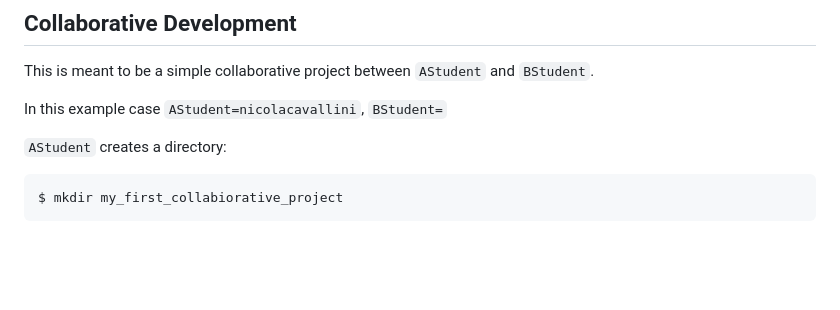
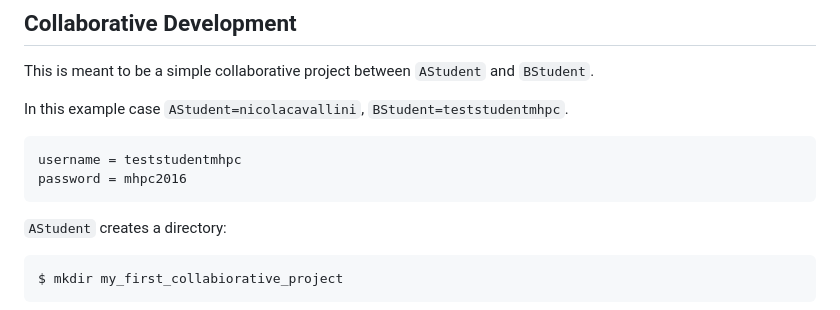
Before and after one commit to dbenincasa/spe_public, a Markdown page: my_first_collabiorative_project/readme.md, the part around the change printed below. GitHub-like rendering; blank space fills up the shorter version.

````diff
--- a/my_first_collabiorative_project/readme.md
+++ b/my_first_collabiorative_project/readme.md
@@ -31,7 +31,12 @@ and commits it.
 
 This is meant to be a simple collaborative project between `AStudent` and `BStudent`.
 
-In this example case `AStudent=nicolacavallini`, `BStudent=`
+In this example case `AStudent=nicolacavallini`, `BStudent=teststudentmhpc`.
+
+```
+username = teststudentmhpc
+password = mhpc2016
+```
 
 `AStudent` creates a directory:
 
````
Also changed, not shown: other parts of my_first_collabiorative_project/readme.md (+180 -0 lines), my_first_collabiorative_project/figures/add_collab.png (added).
